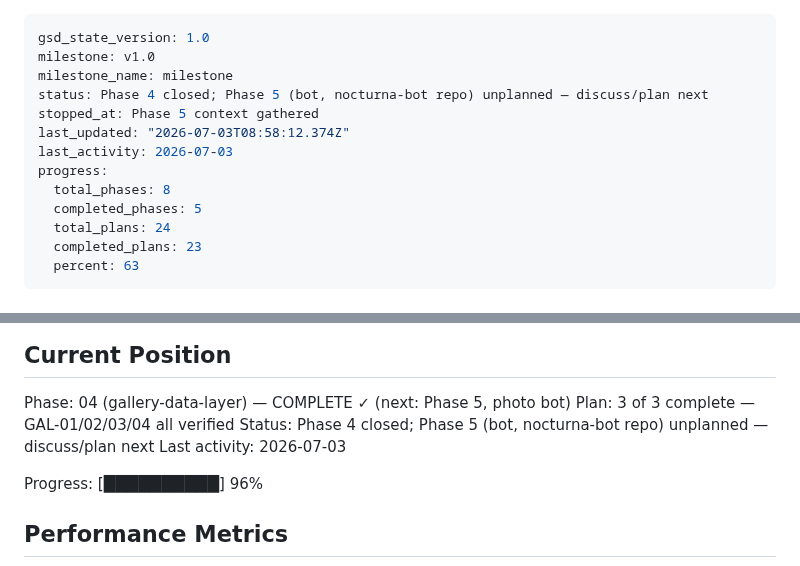
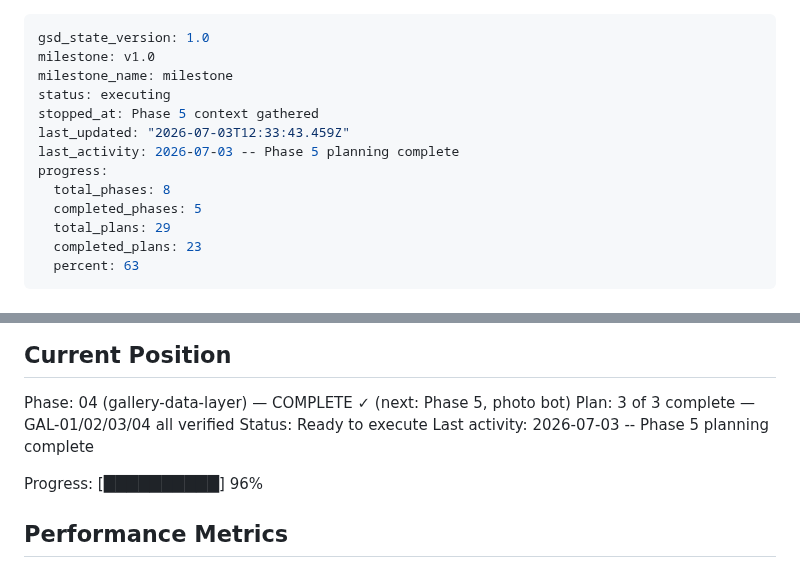
Before and after one commit to Shangrii/Nocturna-Avatars, a Markdown page: .planning/STATE.md, 2 parts joined by grey strips. Rendered like a GitHub page.

Commit message:
docs(05): create phase plan

```diff
--- a/.planning/STATE.md
+++ b/.planning/STATE.md
@@ -2,14 +2,14 @@
 gsd_state_version: 1.0
 milestone: v1.0
 milestone_name: milestone
-status: Phase 4 closed; Phase 5 (bot, nocturna-bot repo) unplanned — discuss/plan next
+status: executing
 stopped_at: Phase 5 context gathered
-last_updated: "2026-07-03T08:58:12.374Z"
-last_activity: 2026-07-03
+last_updated: "2026-07-03T12:33:43.459Z"
+last_activity: 2026-07-03 -- Phase 5 planning complete
 progress:
   total_phases: 8
   completed_phases: 5
-  total_plans: 24
+  total_plans: 29
   completed_plans: 23
   percent: 63
 ---
@@ -27,8 +27,8 @@ See: .planning/PROJECT.md (updated 2026-06-28)
 
 Phase: 04 (gallery-data-layer) — COMPLETE ✓ (next: Phase 5, photo bot)
 Plan: 3 of 3 complete — GAL-01/02/03/04 all verified
-Status: Phase 4 closed; Phase 5 (bot, nocturna-bot repo) unplanned — discuss/plan next
-Last activity: 2026-07-03
+Status: Ready to execute
+Last activity: 2026-07-03 -- Phase 5 planning complete
 
 Progress: [██████████] 96%
 
```
Also changed, not shown: 1 other file.
